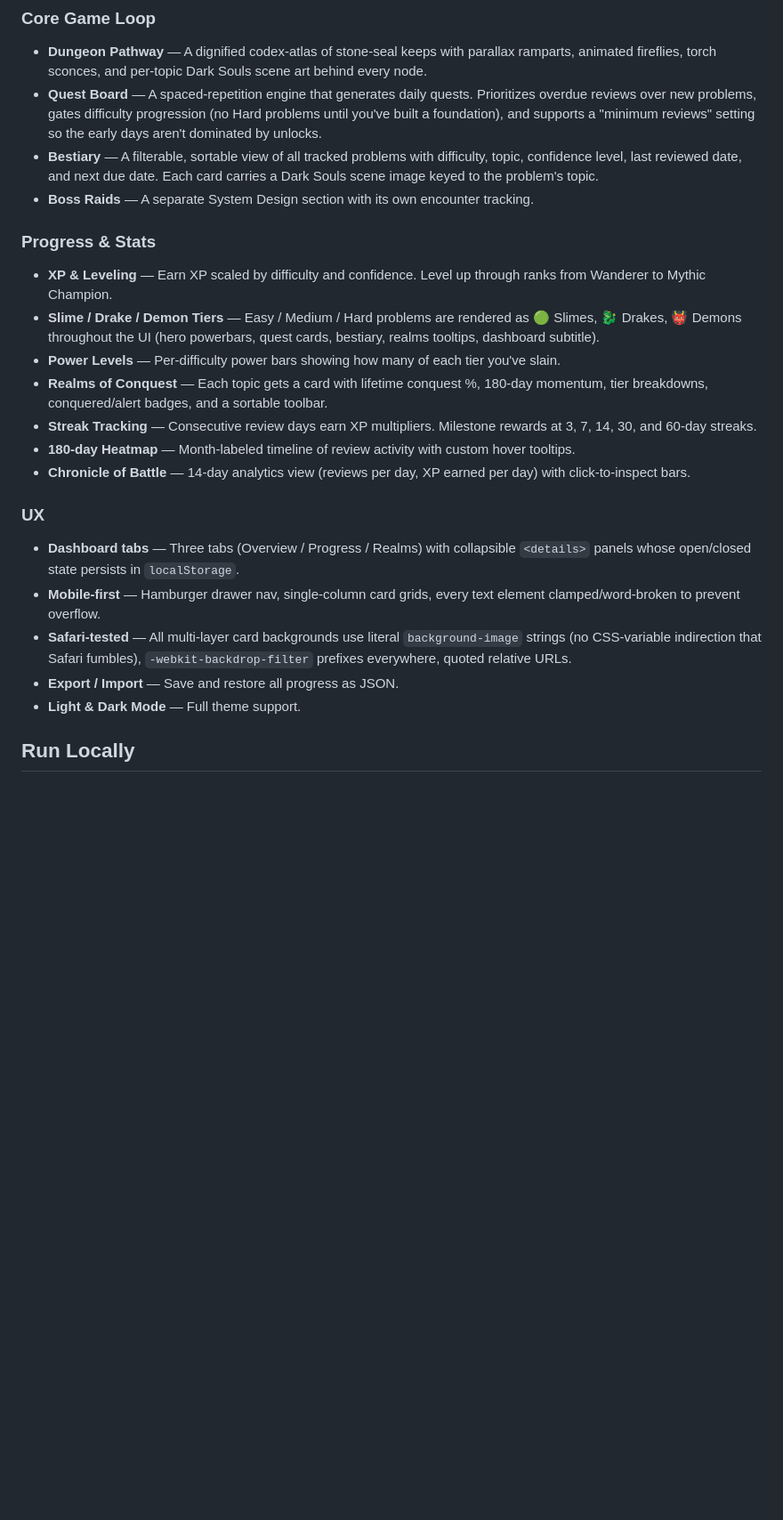
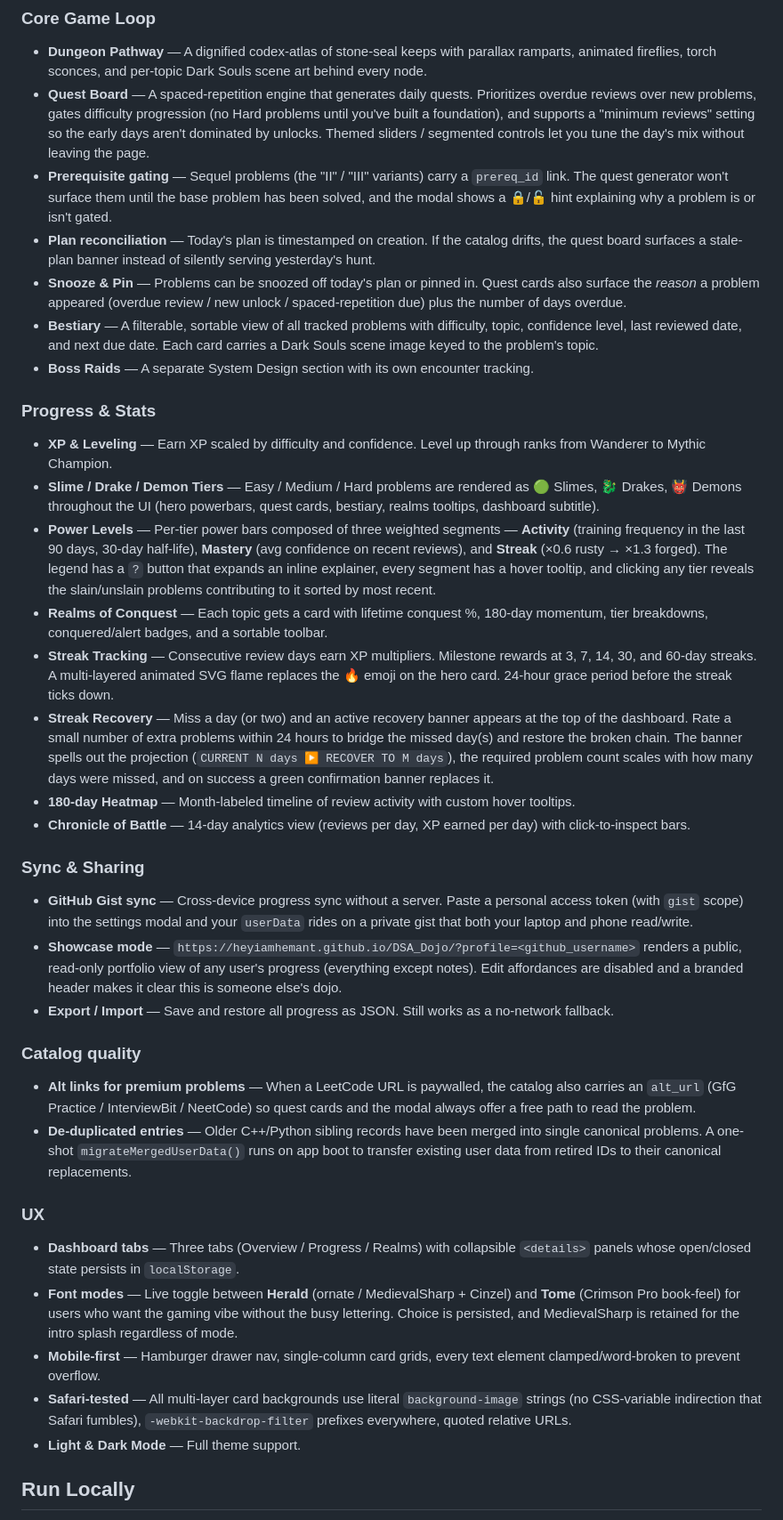
Before and after one commit to heyiamhemant/DSA_Dojo, a Markdown page: README.md, the part around one of its changes. Shown at 89% size. GitHub-like rendering; blank space fills up the shorter version.

```diff
--- a/README.md
+++ b/README.md
@@ -28,24 +28,37 @@ A cinematic, Dark Souls-inspired DSA practice tracker that turns LeetCode proble
 
 ### Core Game Loop
 - **Dungeon Pathway** — A dignified codex-atlas of stone-seal keeps with parallax ramparts, animated fireflies, torch sconces, and per-topic Dark Souls scene art behind every node.
-- **Quest Board** — A spaced-repetition engine that generates daily quests. Prioritizes overdue reviews over new problems, gates difficulty progression (no Hard problems until you've built a foundation), and supports a "minimum reviews" setting so the early days aren't dominated by unlocks.
+- **Quest Board** — A spaced-repetition engine that generates daily quests. Prioritizes overdue reviews over new problems, gates difficulty progression (no Hard problems until you've built a foundation), and supports a "minimum reviews" setting so the early days aren't dominated by unlocks. Themed sliders / segmented controls let you tune the day's mix without leaving the page.
+- **Prerequisite gating** — Sequel problems (the "II" / "III" variants) carry a `prereq_id` link. The quest generator won't surface them until the base problem has been solved, and the modal shows a 🔒/🔓 hint explaining why a problem is or isn't gated.
+- **Plan reconciliation** — Today's plan is timestamped on creation. If the catalog drifts, the quest board surfaces a stale-plan banner instead of silently serving yesterday's hunt.
+- **Snooze & Pin** — Problems can be snoozed off today's plan or pinned in. Quest cards also surface the *reason* a problem appeared (overdue review / new unlock / spaced-repetition due) plus the number of days overdue.
 - **Bestiary** — A filterable, sortable view of all tracked problems with difficulty, topic, confidence level, last reviewed date, and next due date. Each card carries a Dark Souls scene image keyed to the problem's topic.
 - **Boss Raids** — A separate System Design section with its own encounter tracking.
 
 ### Progress & Stats
 - **XP & Leveling** — Earn XP scaled by difficulty and confidence. Level up through ranks from Wanderer to Mythic Champion.
 - **Slime / Drake / Demon Tiers** — Easy / Medium / Hard problems are rendered as 🟢 Slimes, 🐉 Drakes, 👹 Demons throughout the UI (hero powerbars, quest cards, bestiary, realms tooltips, dashboard subtitle).
-- **Power Levels** — Per-difficulty power bars showing how many of each tier you've slain.
+- **Power Levels** — Per-tier power bars composed of three weighted segments — **Activity** (training frequency in the last 90 days, 30-day half-life), **Mastery** (avg confidence on recent reviews), and **Streak** (×0.6 rusty → ×1.3 forged). The legend has a `?` button that expands an inline explainer, every segment has a hover tooltip, and clicking any tier reveals the slain/unslain problems contributing to it sorted by most recent.
 - **Realms of Conquest** — Each topic gets a card with lifetime conquest %, 180-day momentum, tier breakdowns, conquered/alert badges, and a sortable toolbar.
-- **Streak Tracking** — Consecutive review days earn XP multipliers. Milestone rewards at 3, 7, 14, 30, and 60-day streaks.
+- **Streak Tracking** — Consecutive review days earn XP multipliers. Milestone rewards at 3, 7, 14, 30, and 60-day streaks. A multi-layered animated SVG flame replaces the 🔥 emoji on the hero card. 24-hour grace period before the streak ticks down.
+- **Streak Recovery** — Miss a day (or two) and an active recovery banner appears at the top of the dashboard. Rate a small number of extra problems within 24 hours to bridge the missed day(s) and restore the broken chain. The banner spells out the projection (`CURRENT N days ▶ RECOVER TO M days`), the required problem count scales with how many days were missed, and on success a green confirmation banner replaces it.
 - **180-day Heatmap** — Month-labeled timeline of review activity with custom hover tooltips.
 - **Chronicle of Battle** — 14-day analytics view (reviews per day, XP earned per day) with click-to-inspect bars.
 
+### Sync & Sharing
+- **GitHub Gist sync** — Cross-device progress sync without a server. Paste a personal access token (with `gist` scope) into the settings modal and your `userData` rides on a private gist that both your laptop and phone read/write.
+- **Showcase mode** — `https://heyiamhemant.github.io/DSA_Dojo/?profile=<github_username>` renders a public, read-only portfolio view of any user's progress (everything except notes). Edit affordances are disabled and a branded header makes it clear this is someone else's dojo.
+- **Export / Import** — Save and restore all progress as JSON. Still works as a no-network fallback.
+
+### Catalog quality
+- **Alt links for premium problems** — When a LeetCode URL is paywalled, the catalog also carries an `alt_url` (GfG Practice / InterviewBit / NeetCode) so quest cards and the modal always offer a free path to read the problem.
+- **De-duplicated entries** — Older C++/Python sibling records have been merged into single canonical problems. A one-shot `migrateMergedUserData()` runs on app boot to transfer existing user data from retired IDs to their canonical replacements.
+
 ### UX
 - **Dashboard tabs** — Three tabs (Overview / Progress / Realms) with collapsible `<details>` panels whose open/closed state persists in `localStorage`.
+- **Font modes** — Live toggle between **Herald** (ornate / MedievalSharp + Cinzel) and **Tome** (Crimson Pro book-feel) for users who want the gaming vibe without the busy lettering. Choice is persisted, and MedievalSharp is retained for the intro splash regardless of mode.
 - **Mobile-first** — Hamburger drawer nav, single-column card grids, every text element clamped/word-broken to prevent overflow.
 - **Safari-tested** — All multi-layer card backgrounds use literal `background-image` strings (no CSS-variable indirection that Safari fumbles), `-webkit-backdrop-filter` prefixes everywhere, quoted relative URLs.
-- **Export / Import** — Save and restore all progress as JSON.
 - **Light & Dark Mode** — Full theme support.
 
 ## Run Locally
```
Also changed, not shown: other parts of README.md (+15 -3 lines).
